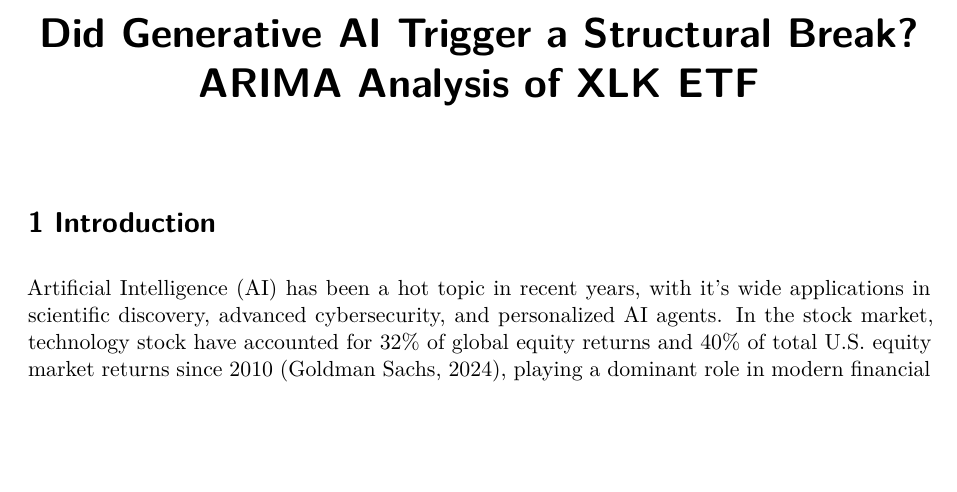
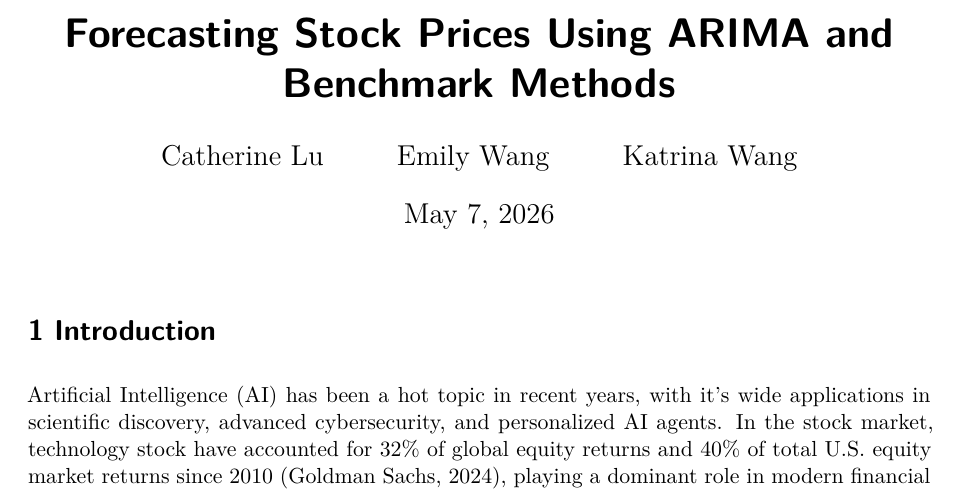
Before and after one commit to kwang64/Time-Series-Project, a Quarto document (main.qmd): part of page 1 of 13, cut at the place of the change, the shorter picture padded with empty space. Rendered offline with R 4.5, knitr and Pandoc in place of Quarto, then LaTeX, with nearby package versions; some code elsewhere in the file could not run offline.

Commit message:
updates title

```diff
--- a/main.qmd
+++ b/main.qmd
@@ -1,5 +1,10 @@
 ---
-title: "Did Generative AI Trigger a Structural Break? ARIMA Analysis of XLK ETF"
+title: "Forecasting Stock Prices Using ARIMA and Benchmark Methods"
+author:
+  - Catherine Lu
+  - Emily Wang
+  - Katrina Wang
+date: May 7, 2026
 format: pdf
 ---
 
```
Also changed, not shown: main.pdf.
